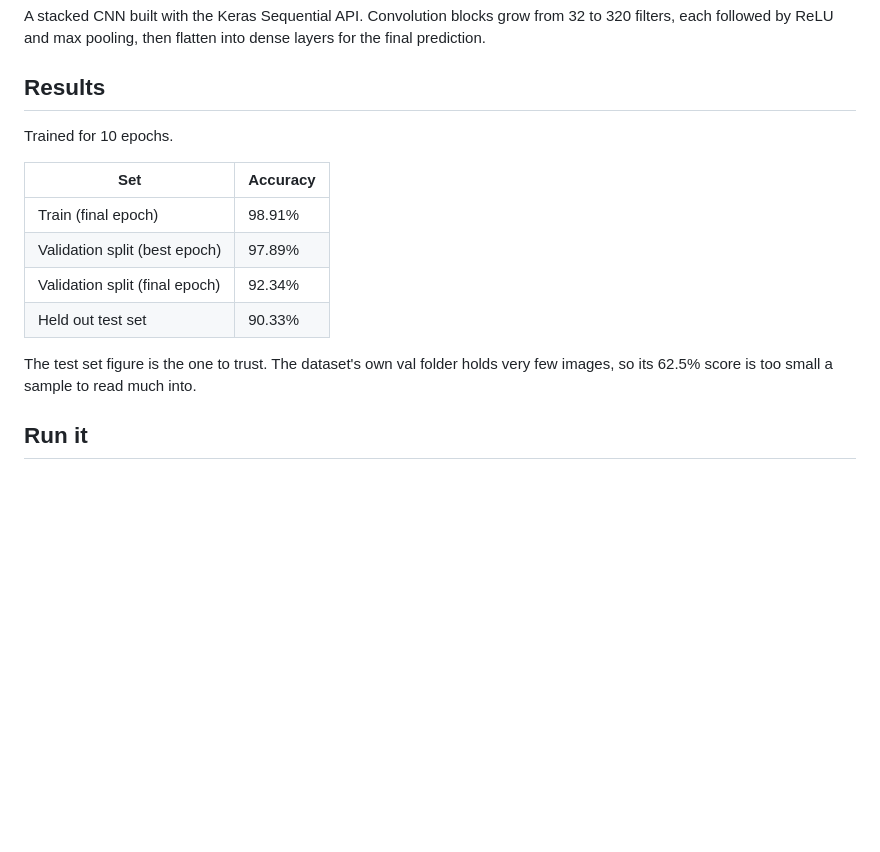
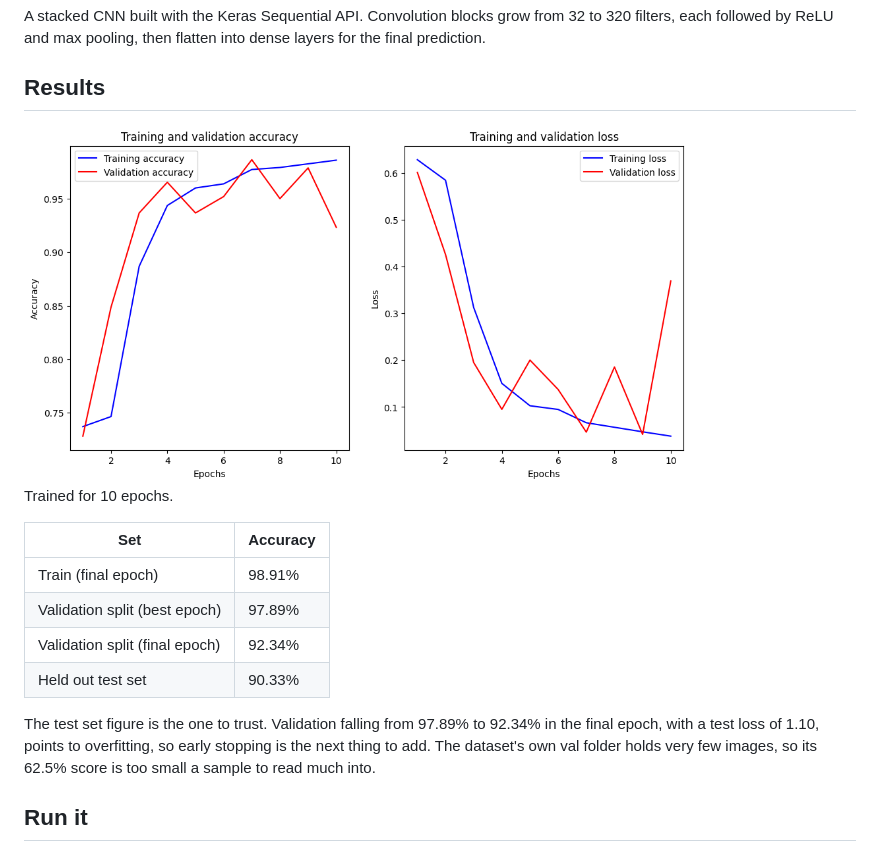
Before and after one commit to Mukund604/X_ray_Classification_-pneumonia, a Markdown page: README.md, the part around the change. Drawn GitHub-style; pictures changed too: assets/training_curves.png (added); blank space fills up the shorter version.

Commit message:
Add training curves and overfitting note from saved notebook outputs

```diff
--- a/README.md
+++ b/README.md
@@ -12,6 +12,8 @@ A stacked CNN built with the Keras Sequential API. Convolution blocks grow from
 
 ## Results
 
+<img src="assets/training_curves.png" width="80%" alt="Training and validation accuracy and loss" />
+
 Trained for 10 epochs.
 
 | Set | Accuracy |
@@ -21,7 +23,7 @@ Trained for 10 epochs.
 | Validation split (final epoch) | 92.34% |
 | Held out test set | 90.33% |
 
-The test set figure is the one to trust. The dataset's own val folder holds very few images, so its 62.5% score is too small a sample to read much into.
+The test set figure is the one to trust. Validation falling from 97.89% to 92.34% in the final epoch, with a test loss of 1.10, points to overfitting, so early stopping is the next thing to add. The dataset's own val folder holds very few images, so its 62.5% score is too small a sample to read much into.
 
 ## Run it
 
```
Also changed, not shown: assets/sample_xray.png (added).
